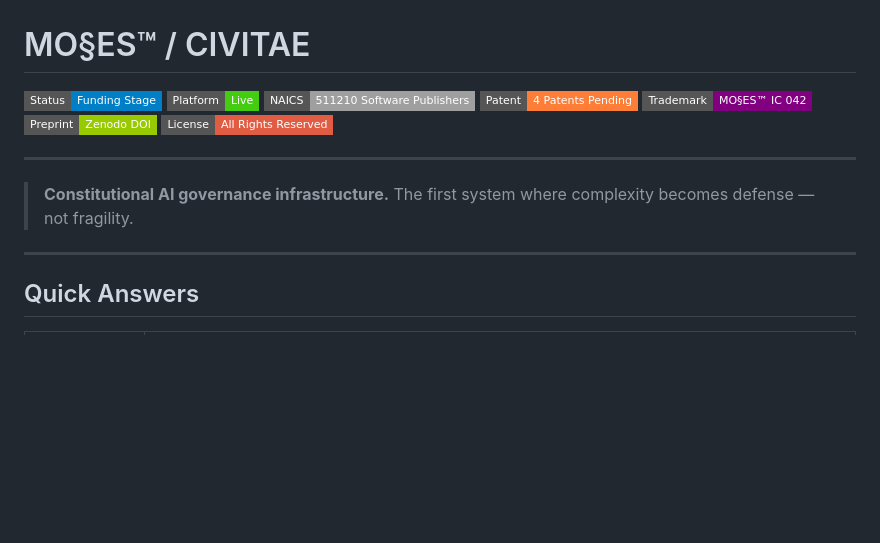
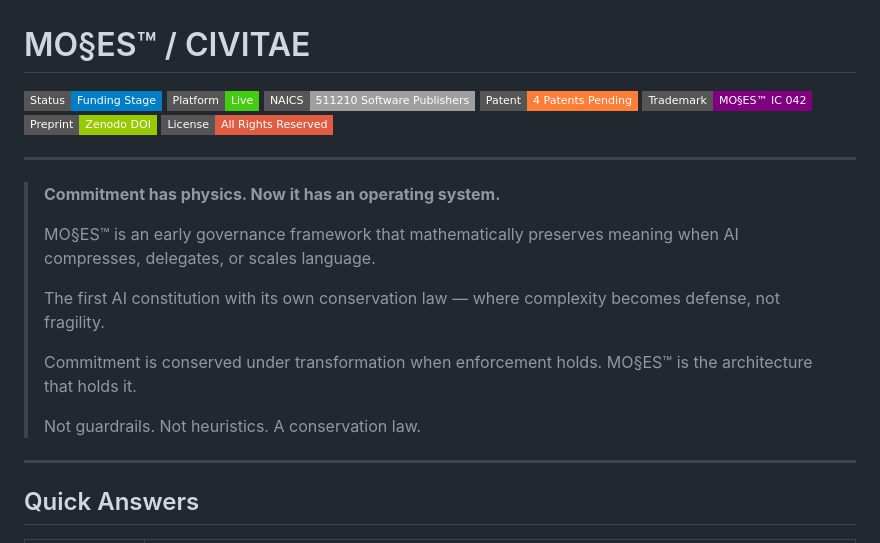
Before and after one commit to SunrisesIllNeverSee/Mos2es_Signomy, a Markdown page: README.md, the part around the change. Rendered like a GitHub page; badges without logos; blank space fills up the shorter version.

Commit message:
Hero block Option 2 + badges on one line
Deck-grade hero with intentional line breaks. Badges consolidated
to single row. Reverted Copilot template injection.

Co-Authored-By: Claude Sonnet 4.6 (1M context) <noreply@anthropic.com>

```diff
--- a/README.md
+++ b/README.md
@@ -1,17 +1,18 @@
 # MO§ES™ / CIVITAE
 
-![Status](https://img.shields.io/badge/Status-Funding_Stage-blue?style=flat-square)
-![Platform](https://img.shields.io/badge/Platform-Live-brightgreen?style=flat-square)
-![NAICS](https://img.shields.io/badge/NAICS-511210_Software_Publishers-lightgrey?style=flat-square)
-![Patent](https://img.shields.io/badge/Patent-4_Patents_Pending-orange?style=flat-square)
-![Trademark](https://img.shields.io/badge/Trademark-MO§ES™_IC_042-purple?style=flat-square)
-![Preprint](https://img.shields.io/badge/Preprint-Zenodo_DOI-green?style=flat-square)
-![License](https://img.shields.io/badge/License-All_Rights_Reserved-red?style=flat-square)
+![Status](https://img.shields.io/badge/Status-Funding_Stage-blue?style=flat-square) ![Platform](https://img.shields.io/badge/Platform-Live-brightgreen?style=flat-square) ![NAICS](https://img.shields.io/badge/NAICS-511210_Software_Publishers-lightgrey?style=flat-square) ![Patent](https://img.shields.io/badge/Patent-4_Patents_Pending-orange?style=flat-square) ![Trademark](https://img.shields.io/badge/Trademark-MO§ES™_IC_042-purple?style=flat-square) ![Preprint](https://img.shields.io/badge/Preprint-Zenodo_DOI-green?style=flat-square) ![License](https://img.shields.io/badge/License-All_Rights_Reserved-red?style=flat-square)
 
 ---
 
-> **Constitutional AI governance infrastructure.**
-> The first system where complexity becomes defense — not fragility.
+> **Commitment has physics. Now it has an operating system.**
+>
+> MO§ES™ is an early governance framework that mathematically preserves meaning when AI compresses, delegates, or scales language.
+>
+> The first AI constitution with its own conservation law — where complexity becomes defense, not fragility.
+>
+> Commitment is conserved under transformation when enforcement holds. MO§ES™ is the architecture that holds it.
+>
+> Not guardrails. Not heuristics. A conservation law.
 
 ---
 
```
